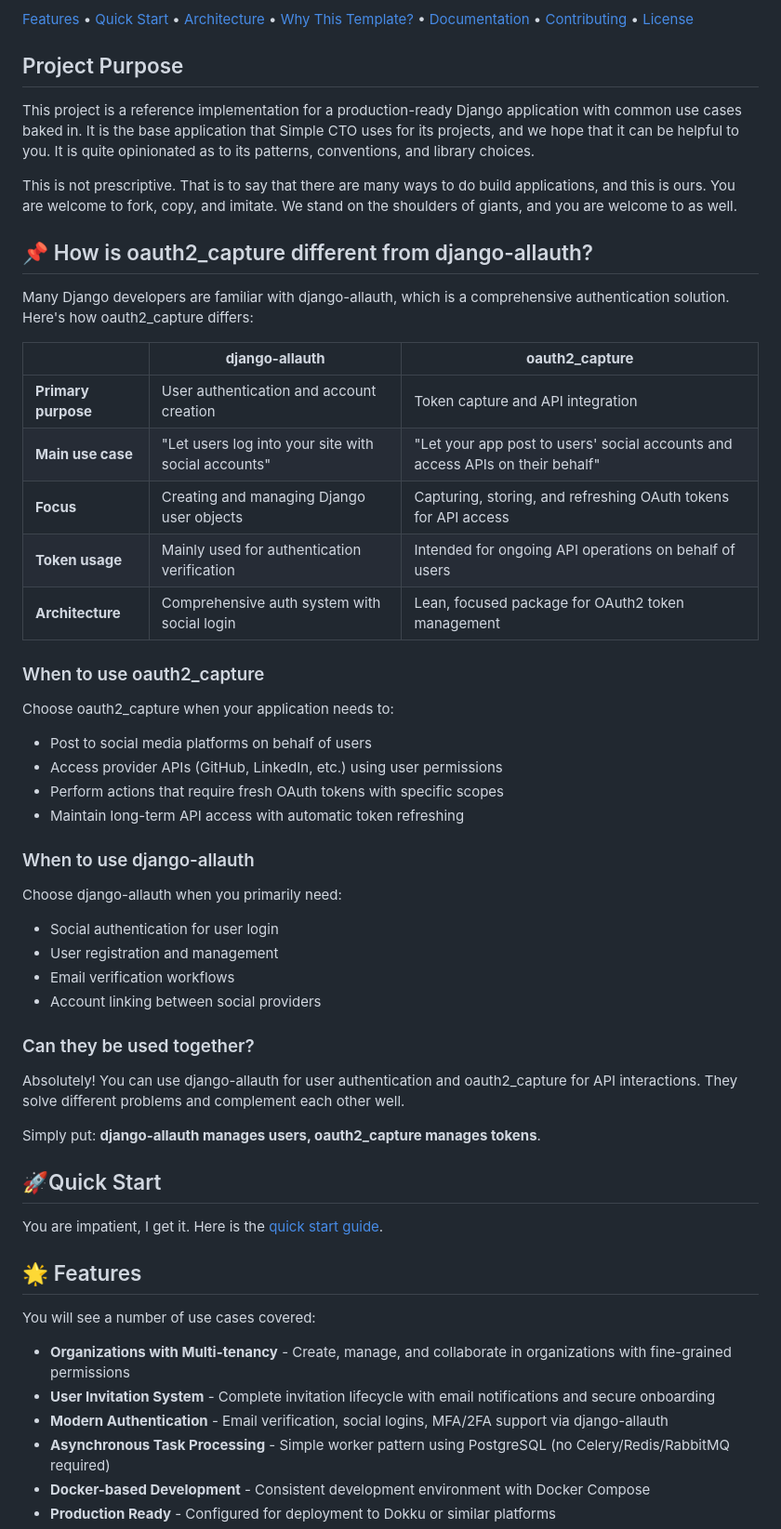
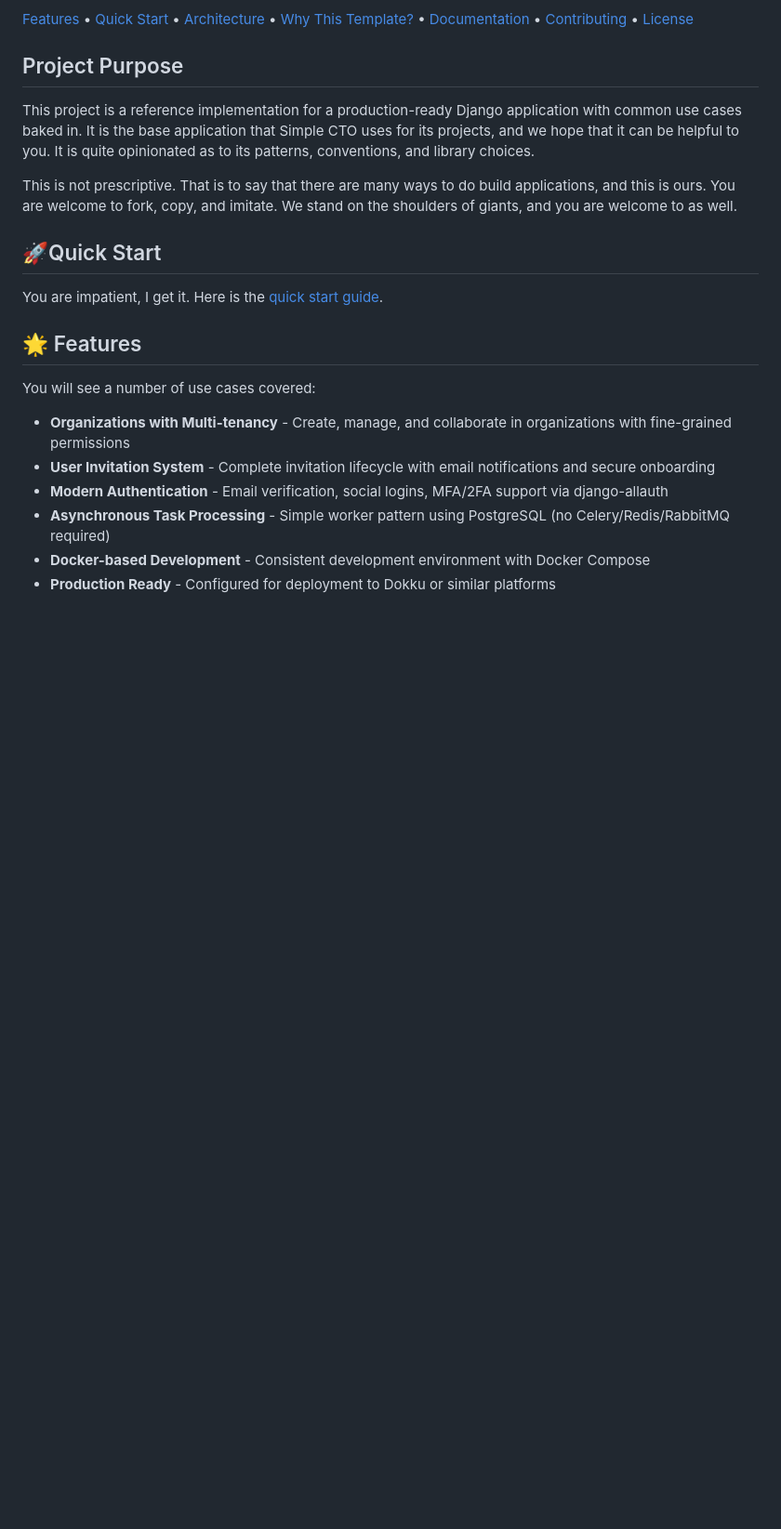
Before and after one commit to simplecto/django-reference-implementation, a Markdown page: README.md, the part around the change. Shown at 93% size. GitHub-like rendering; blank space fills up the shorter version.

Commit message:
docs(readme): walking back the last commit because i'm and idiot and put the text in the wrong repo

```diff
--- a/README.md
+++ b/README.md
@@ -25,43 +25,6 @@ This is not prescriptive. That is to say that there are many ways to do
 build applications, and this is ours. You are welcome to fork, copy, and
 imitate. We stand on the shoulders of giants, and you are welcome to as
 well.
-
-## 📌 How is oauth2_capture different from django-allauth?
-
-Many Django developers are familiar with django-allauth, which is a comprehensive authentication solution. Here's how oauth2_capture differs:
-
-|                    | **django-allauth**                                  | **oauth2_capture**                                      |
-|--------------------|-----------------------------------------------------|----------------------------------------------------------|
-| **Primary purpose**| User authentication and account creation            | Token capture and API integration                        |
-| **Main use case**  | "Let users log into your site with social accounts" | "Let your app post to users' social accounts and access APIs on their behalf" |
-| **Focus**          | Creating and managing Django user objects           | Capturing, storing, and refreshing OAuth tokens for API access |
-| **Token usage**    | Mainly used for authentication verification         | Intended for ongoing API operations on behalf of users   |
-| **Architecture**   | Comprehensive auth system with social login         | Lean, focused package for OAuth2 token management        |
-
-### When to use oauth2_capture
-
-Choose oauth2_capture when your application needs to:
-
-- Post to social media platforms on behalf of users
-- Access provider APIs (GitHub, LinkedIn, etc.) using user permissions
-- Perform actions that require fresh OAuth tokens with specific scopes
-- Maintain long-term API access with automatic token refreshing
-
-### When to use django-allauth
-
-Choose django-allauth when you primarily need:
-
-- Social authentication for user login
-- User registration and management
-- Email verification workflows
-- Account linking between social providers
-
-### Can they be used together?
-
-Absolutely! You can use django-allauth for user authentication and oauth2_capture for API interactions. They solve different problems and complement each other well.
-
-Simply put: **django-allauth manages users, oauth2_capture manages tokens**.
-
 
 ## 🚀Quick Start
 
```
